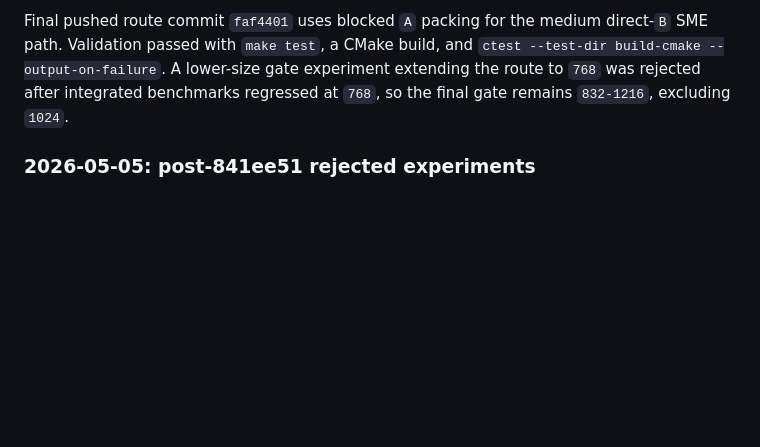
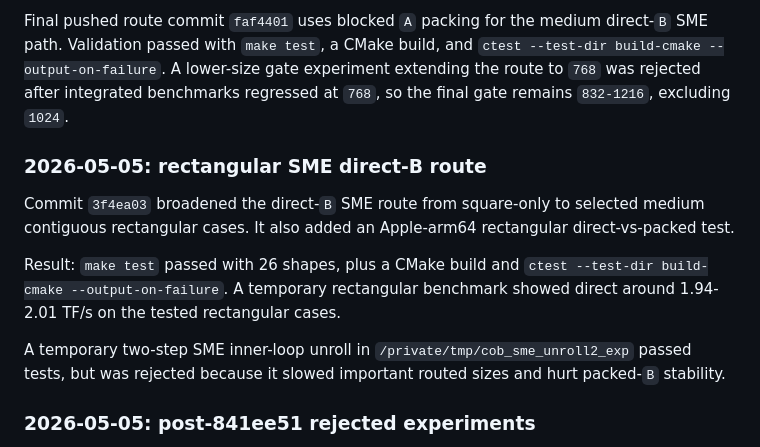
Before and after one commit to Milian0402/consequence_of_boredom_and_curiosity, a Markdown page: docs/optimization-timeline.md, the part around the change. Rendered like a GitHub page; blank space fills up the shorter version.

Commit message:
Update optimization timeline for rectangular SME route

```diff
--- a/docs/optimization-timeline.md
+++ b/docs/optimization-timeline.md
@@ -111,6 +111,20 @@ direct-`B` SME path. Validation passed with `make test`, a CMake build, and
 extending the route to `768` was rejected after integrated benchmarks regressed
 at `768`, so the final gate remains `832-1216`, excluding `1024`.
 
+### 2026-05-05: rectangular SME direct-B route
+
+Commit `3f4ea03` broadened the direct-`B` SME route from square-only to selected
+medium contiguous rectangular cases. It also added an Apple-arm64 rectangular
+direct-vs-packed test.
+
+Result: `make test` passed with 26 shapes, plus a CMake build and
+`ctest --test-dir build-cmake --output-on-failure`. A temporary rectangular
+benchmark showed direct around 1.94-2.01 TF/s on the tested rectangular cases.
+
+A temporary two-step SME inner-loop unroll in
+`/private/tmp/cob_sme_unroll2_exp` passed tests, but was rejected because it
+slowed important routed sizes and hurt packed-`B` stability.
+
 ### 2026-05-05: post-841ee51 rejected experiments
 
 Widening the post-pack SME route beyond `n == 512` was tested in
```
